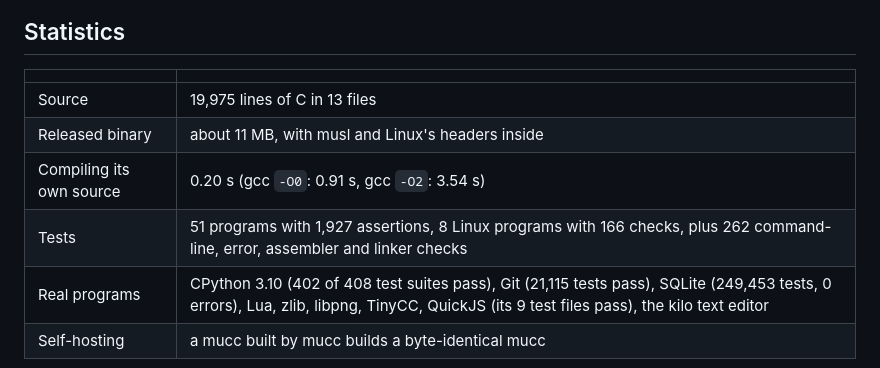
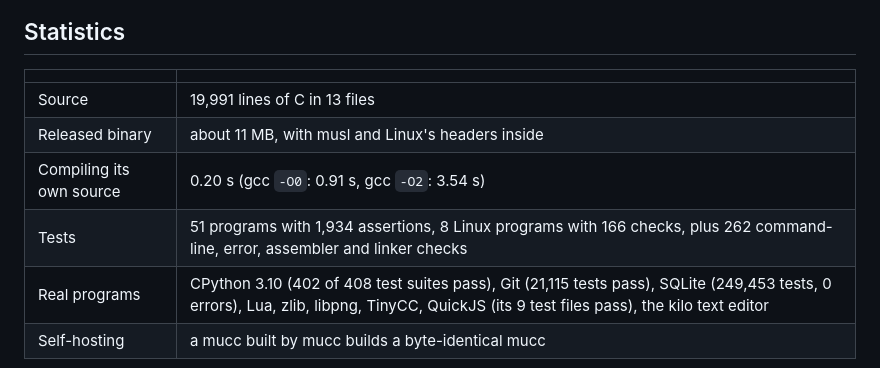
Before and after one commit to Dom-Yan/Mucc, a Markdown page: README.md, the part around the change. GitHub-like rendering.

Commit message:
README: the test and line counts

```diff
--- a/README.md
+++ b/README.md
@@ -117,10 +117,10 @@ for no `sudo`), and `make uninstall` removes it.
 
 | | |
 | --- | --- |
-| Source | 19,975 lines of C in 13 files |
+| Source | 19,991 lines of C in 13 files |
 | Released binary | about 11 MB, with musl and Linux's headers inside |
 | Compiling its own source | 0.20 s (gcc `-O0`: 0.91 s, gcc `-O2`: 3.54 s) |
-| Tests | 51 programs with 1,927 assertions, 8 Linux programs with 166 checks, plus 262 command-line, error, assembler and linker checks |
+| Tests | 51 programs with 1,934 assertions, 8 Linux programs with 166 checks, plus 262 command-line, error, assembler and linker checks |
 | Real programs | CPython 3.10 (402 of 408 test suites pass), Git (21,115 tests pass), SQLite (249,453 tests, 0 errors), Lua, zlib, libpng, TinyCC, QuickJS (its 9 test files pass), the kilo text editor |
 | Self-hosting | a mucc built by mucc builds a byte-identical mucc |
 
```
